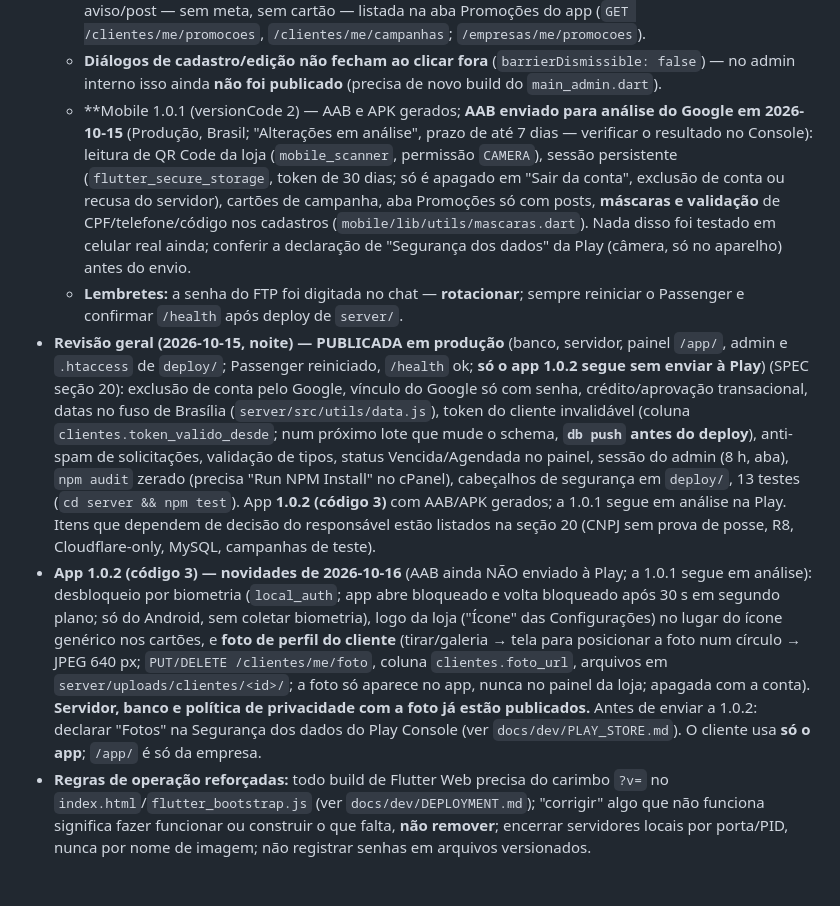
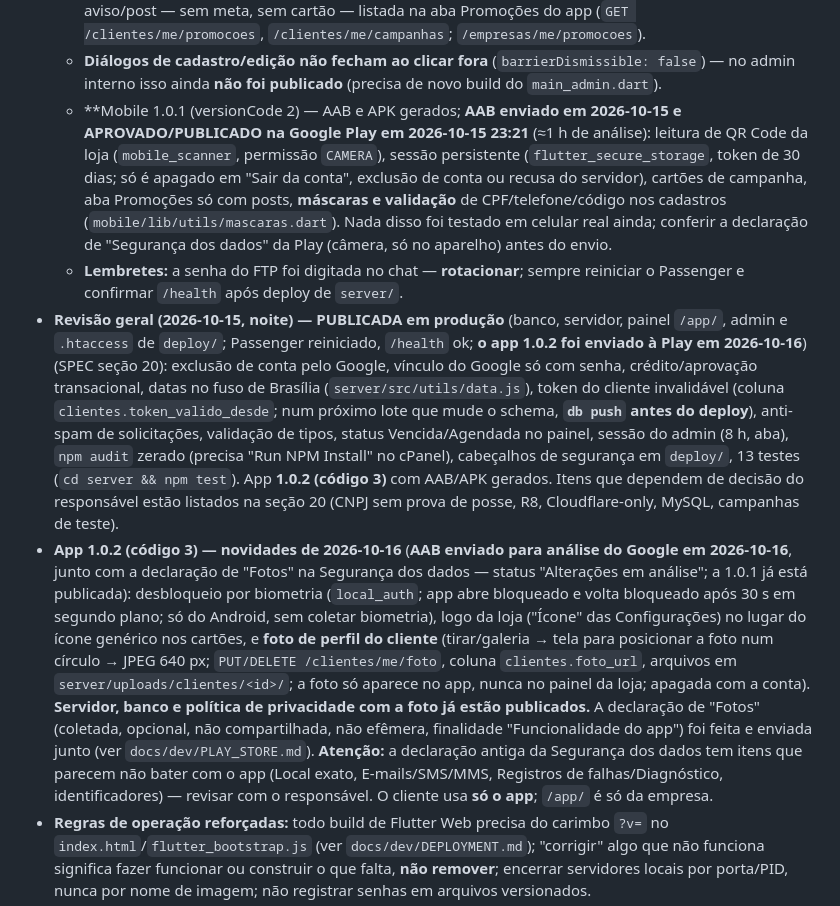
Before and after one commit to DevHrthech/acumula_ai, a Markdown page: CLAUDE.md, the part around the change. Rendered like a GitHub page; blank space fills up the shorter version.

Commit message:
CLAUDE.md: 1.0.1 publicada e 1.0.2 enviada para análise na Play (2026-10-16)
- 1.0.1 aprovada e publicada em 2026-10-15 23:21.
- 1.0.2 (código 3) enviada para análise em 2026-10-16 junto com a declaração
  de "Fotos" na Segurança dos dados.
- Registro de que a declaração antiga tem itens que parecem não bater com o app.

Co-Authored-By: Claude Sonnet 5.5 <noreply@anthropic.com>

```diff
--- a/CLAUDE.md
+++ b/CLAUDE.md
@@ -24,10 +24,10 @@ Documentação técnica formal (arquitetura, referência de API, setup local, de
   - **Admin 2RL** (`admin.acumulaai.com.br`): cadastro de empresas (Nova empresa), edição do cadastro e dos planos (ativar/desativar) — `POST /admin/empresas`, `PATCH /admin/empresas/:id`, `PATCH /admin/planos/:id`.
   - **Campanha × Promoção são coisas distintas** (SPEC seção 19; corrige o desvio da seção 14): **Campanha** (meta, **início opcional** — vazio = data do cadastro —, validade) gera **um cartão fidelidade próprio por campanha** no app (seção "Campanhas" da Início); cada compra aprovada credita o cartão da loja **e** o de cada campanha vigente (`utils/fidelidade.js`: `creditarVinculo`, `campanhasVigentes`, `saldoCampanha`; marcações de campanha têm `campanha_id` e ficam fora das contagens de relatório/perfil). **Promoção** (`Promocao`, tabela `promocoes`: título, descrição, **início e fim opcionais**) é só aviso/post — sem meta, sem cartão — listada na aba Promoções do app (`GET /clientes/me/promocoes`, `/clientes/me/campanhas`; `/empresas/me/promocoes`).
   - **Diálogos de cadastro/edição não fecham ao clicar fora** (`barrierDismissible: false`) — no admin interno isso ainda **não foi publicado** (precisa de novo build do `main_admin.dart`).
-  - **Mobile 1.0.1 (versionCode 2) — AAB e APK gerados; **AAB enviado para análise do Google em 2026-10-15** (Produção, Brasil; "Alterações em análise", prazo de até 7 dias — verificar o resultado no Console): leitura de QR Code da loja (`mobile_scanner`, permissão `CAMERA`), sessão persistente (`flutter_secure_storage`, token de 30 dias; só é apagado em "Sair da conta", exclusão de conta ou recusa do servidor), cartões de campanha, aba Promoções só com posts, **máscaras e validação** de CPF/telefone/código nos cadastros (`mobile/lib/utils/mascaras.dart`). Nada disso foi testado em celular real ainda; conferir a declaração de "Segurança dos dados" da Play (câmera, só no aparelho) antes do envio.
+  - **Mobile 1.0.1 (versionCode 2) — AAB e APK gerados; **AAB enviado em 2026-10-15 e APROVADO/PUBLICADO na Google Play em 2026-10-15 23:21** (≈1 h de análise): leitura de QR Code da loja (`mobile_scanner`, permissão `CAMERA`), sessão persistente (`flutter_secure_storage`, token de 30 dias; só é apagado em "Sair da conta", exclusão de conta ou recusa do servidor), cartões de campanha, aba Promoções só com posts, **máscaras e validação** de CPF/telefone/código nos cadastros (`mobile/lib/utils/mascaras.dart`). Nada disso foi testado em celular real ainda; conferir a declaração de "Segurança dos dados" da Play (câmera, só no aparelho) antes do envio.
   - **Lembretes:** a senha do FTP foi digitada no chat — **rotacionar**; sempre reiniciar o Passenger e confirmar `/health` após deploy de `server/`.
-- **Revisão geral (2026-10-15, noite) — PUBLICADA em produção** (banco, servidor, painel `/app/`, admin e `.htaccess` de `deploy/`; Passenger reiniciado, `/health` ok; **só o app 1.0.2 segue sem enviar à Play**) (SPEC seção 20): exclusão de conta pelo Google, vínculo do Google só com senha, crédito/aprovação transacional, datas no fuso de Brasília (`server/src/utils/data.js`), token do cliente invalidável (coluna `clientes.token_valido_desde`; num próximo lote que mude o schema, **`db push` antes do deploy**), anti-spam de solicitações, validação de tipos, status Vencida/Agendada no painel, sessão do admin (8 h, aba), `npm audit` zerado (precisa "Run NPM Install" no cPanel), cabeçalhos de segurança em `deploy/`, 13 testes (`cd server && npm test`). App **1.0.2 (código 3)** com AAB/APK gerados; a 1.0.1 segue em análise na Play. Itens que dependem de decisão do responsável estão listados na seção 20 (CNPJ sem prova de posse, R8, Cloudflare-only, MySQL, campanhas de teste).
-- **App 1.0.2 (código 3) — novidades de 2026-10-16** (AAB ainda NÃO enviado à Play; a 1.0.1 segue em análise): desbloqueio por biometria (`local_auth`; app abre bloqueado e volta bloqueado após 30 s em segundo plano; só do Android, sem coletar biometria), logo da loja ("Ícone" das Configurações) no lugar do ícone genérico nos cartões, e **foto de perfil do cliente** (tirar/galeria → tela para posicionar a foto num círculo → JPEG 640 px; `PUT/DELETE /clientes/me/foto`, coluna `clientes.foto_url`, arquivos em `server/uploads/clientes/<id>/`; a foto só aparece no app, nunca no painel da loja; apagada com a conta). **Servidor, banco e política de privacidade com a foto já estão publicados.** Antes de enviar a 1.0.2: declarar "Fotos" na Segurança dos dados do Play Console (ver `docs/dev/PLAY_STORE.md`). O cliente usa **só o app**; `/app/` é só da empresa.
+- **Revisão geral (2026-10-15, noite) — PUBLICADA em produção** (banco, servidor, painel `/app/`, admin e `.htaccess` de `deploy/`; Passenger reiniciado, `/health` ok; **o app 1.0.2 foi enviado à Play em 2026-10-16**) (SPEC seção 20): exclusão de conta pelo Google, vínculo do Google só com senha, crédito/aprovação transacional, datas no fuso de Brasília (`server/src/utils/data.js`), token do cliente invalidável (coluna `clientes.token_valido_desde`; num próximo lote que mude o schema, **`db push` antes do deploy**), anti-spam de solicitações, validação de tipos, status Vencida/Agendada no painel, sessão do admin (8 h, aba), `npm audit` zerado (precisa "Run NPM Install" no cPanel), cabeçalhos de segurança em `deploy/`, 13 testes (`cd server && npm test`). App **1.0.2 (código 3)** com AAB/APK gerados. Itens que dependem de decisão do responsável estão listados na seção 20 (CNPJ sem prova de posse, R8, Cloudflare-only, MySQL, campanhas de teste).
+- **App 1.0.2 (código 3) — novidades de 2026-10-16** (**AAB enviado para análise do Google em 2026-10-16**, junto com a declaração de "Fotos" na Segurança dos dados — status "Alterações em análise"; a 1.0.1 já está publicada): desbloqueio por biometria (`local_auth`; app abre bloqueado e volta bloqueado após 30 s em segundo plano; só do Android, sem coletar biometria), logo da loja ("Ícone" das Configurações) no lugar do ícone genérico nos cartões, e **foto de perfil do cliente** (tirar/galeria → tela para posicionar a foto num círculo → JPEG 640 px; `PUT/DELETE /clientes/me/foto`, coluna `clientes.foto_url`, arquivos em `server/uploads/clientes/<id>/`; a foto só aparece no app, nunca no painel da loja; apagada com a conta). **Servidor, banco e política de privacidade com a foto já estão publicados.** A declaração de "Fotos" (coletada, opcional, não compartilhada, não efêmera, finalidade "Funcionalidade do app") foi feita e enviada junto (ver `docs/dev/PLAY_STORE.md`). **Atenção:** a declaração antiga da Segurança dos dados tem itens que parecem não bater com o app (Local exato, E-mails/SMS/MMS, Registros de falhas/Diagnóstico, identificadores) — revisar com o responsável. O cliente usa **só o app**; `/app/` é só da empresa.
 - **Regras de operação reforçadas:** todo build de Flutter Web precisa do carimbo `?v=` no `index.html`/`flutter_bootstrap.js` (ver `docs/dev/DEPLOYMENT.md`); "corrigir" algo que não funciona significa fazer funcionar ou construir o que falta, **não remover**; encerrar servidores locais por porta/PID, nunca por nome de imagem; não registrar senhas em arquivos versionados.
 - **Git consolidado desde 2026-10-01:** o repositório único da raiz (`C:\2RL`, antes era só o `.git` de dentro de `web/`) está conectado a `github.com/DevHrthech/acumula_ai`, branch `main`, e agora rastreia `web/`, `mobile/`, `server/`, `landing/`, `design/` e `docs/` juntos — a consolidação que antes estava em aberto foi feita. Segredos reais (`server/.env`, `mobile/android/key.properties`, `mobile/android/app/upload-keystore.jks`, `node_modules/`) continuam fora do repo via `.gitignore` (raiz + aninhados em `android/`/`server/`) — conferir isso de novo antes de qualquer `git add -A` amplo. `.claude/` (estado de sessão de ferramenta) fica fora de propósito. Push exige conta do GitHub com permissão de escrita no repo (`TechSantaFe` não tem; outra conta local — "Toloto" — tem, via Git Credential Manager).
 
```
